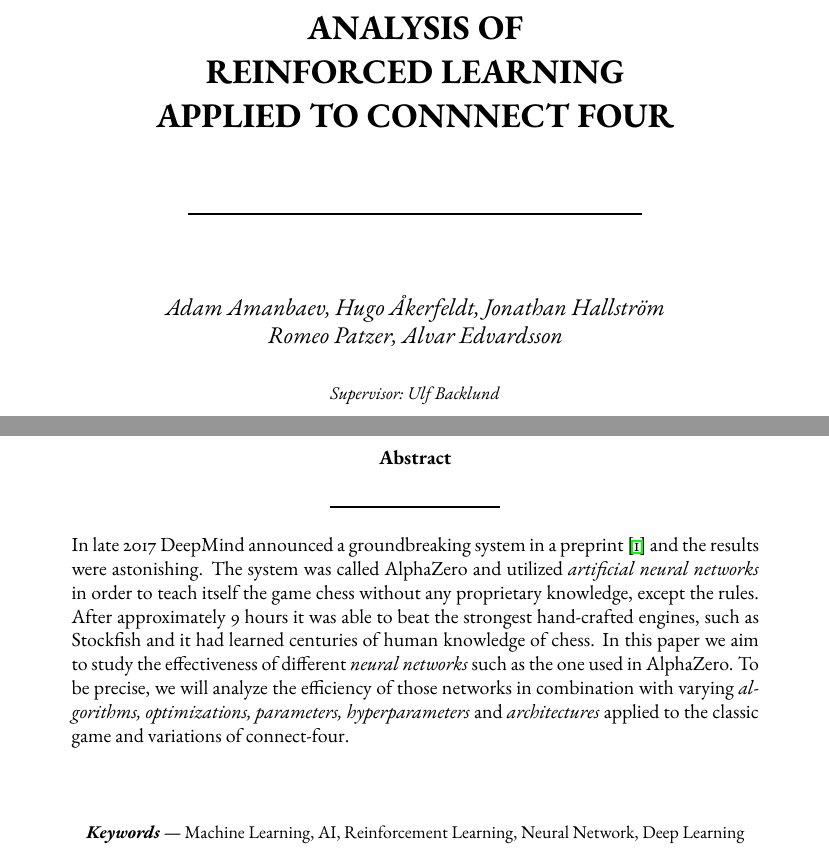
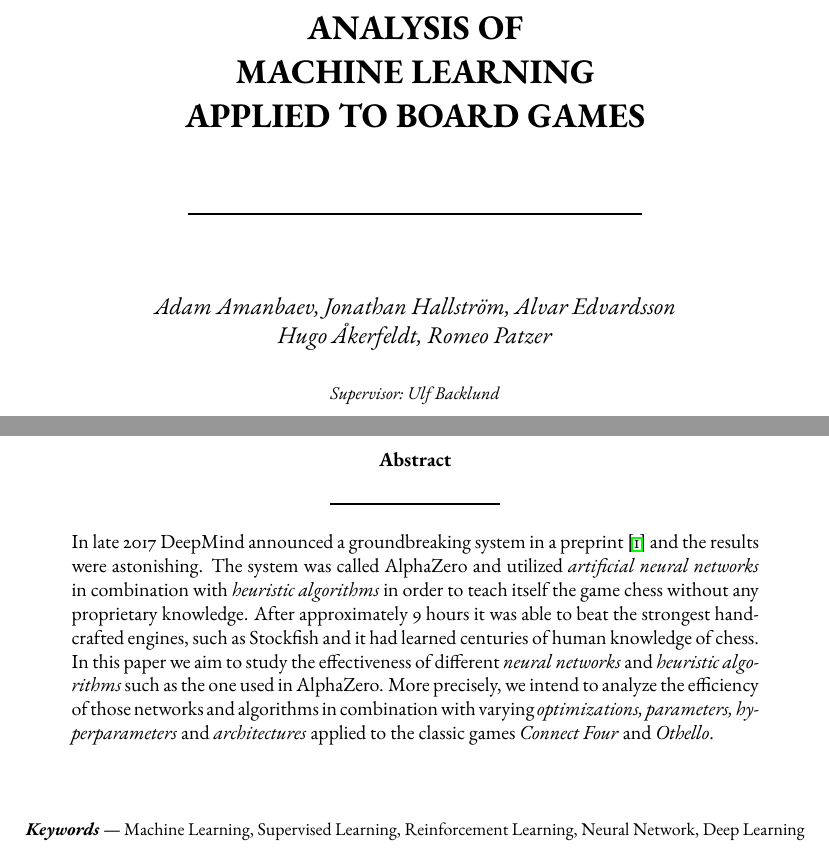
Before and after one commit to chopingu/hajar, a LaTeX paper (doc/paper.tex, which reads doc/preamble.tex): two parts of pages 1 and 2 of 7, joined at a grey line, cut so that both start at the same text. Compiled offline with pdfLaTeX.

Commit message:
small changes

```diff
--- a/doc/paper.tex
+++ b/doc/paper.tex
@@ -15,3 +6,8 @@
     \textbf{\textit{Keywords ---}} #1
 }
 
+\title{
+    \textbf{ANALYSIS OF \\
+    MACHINE LEARNING \\
+    APPLIED TO BOARD GAMES}
+}
@@ -20,6 +14,8 @@
 
-% author and supervisors
-\author{\rule{8cm}{0.3mm} \\[0.5in] \textit{Adam Amanbaev, Hugo Åkerfeldt, Jonathan Hallström} \\ \textit{Romeo Patzer, Alvar Edvardsson} \\\\
+\author{
+    \rule{8cm}{0.3mm} \\[0.5in]
+    \textit{Adam Amanbaev, Jonathan Hallström, Alvar Edvardsson} \\
+    \textit{Hugo Åkerfeldt, Romeo Patzer} \\\\
     \small \textit{Supervisor: Ulf Backlund}
 }
 
@@ -43,17 +33,14 @@
 
 % abstract page
 \begin{abstract}
-    In late 2017 DeepMind announced a groundbreaking system in a preprint \cite{alphazero} and the results were astonishing. The system was called AlphaZero and utilized \emph{artificial neural networks} in order to teach itself the game chess without any proprietary knowledge, except the rules. After approximately 9 hours it was able to beat the strongest hand-crafted engines, such as Stockfish and it had learned centuries of human knowledge of chess. In this paper we aim to study the effectiveness of different \emph{neural networks} such as the one used in AlphaZero. To be precise, we will analyze the efficiency of those networks in combination with varying \emph{algorithms, optimizations, parameters, hyperparameters} and \emph {architectures} applied to the classic game and variations of connect-four. \\[0.5in]
-\centerline{\keywords{Machine Learning, AI, Reinforcement Learning, Neural Network, Deep Learning}}
+    In late 2017 DeepMind announced a groundbreaking system in a preprint \cite{alphazero} and the results were astonishing. The system was called AlphaZero and utilized \emph{artificial neural networks} in combination with \emph{heuristic algorithms} in order to teach itself the game chess without any proprietary knowledge. After approximately 9 hours it was able to beat the strongest hand-crafted engines, such as Stockfish and it had learned centuries of human knowledge of chess. In this paper we aim to study the effectiveness of different \emph{neural networks} and \emph{heuristic algorithms} such as the one used in AlphaZero. More precisely, we intend to analyze the efficiency of those networks and algorithms in combination with varying \emph{optimizations, parameters, hyperparameters} and \emph {architectures} applied to the classic games \emph{Connect Four} and \emph{Othello}. \\[0.5in]
+\centerline{\keywords{Machine Learning, Supervised Learning, Reinforcement Learning, Neural Network, Deep Learning}}
 \end{abstract}
 
-% table of contents
 \tableofcontents
 
-% separate table of contents from sections
 \newpage
 
-% Motivation section before actual content
 \section{Motivation}
 
 \newpage
--- /dev/null
+++ b/doc/preamble.tex
@@ -0,0 +1,4 @@
+\usepackage[cmintegrals,cmbraces]{newtxmath}
+\usepackage{ebgaramond-maths}
+\usepackage[T1]{fontenc}
+\usepackage{hyperref}
```
Also changed, not shown: doc/workplan.tex (+1 -1 lines), doc/paper.pdf, doc/workplan.pdf, doc/paper.tex (24 more changed lines), 2 other files.
